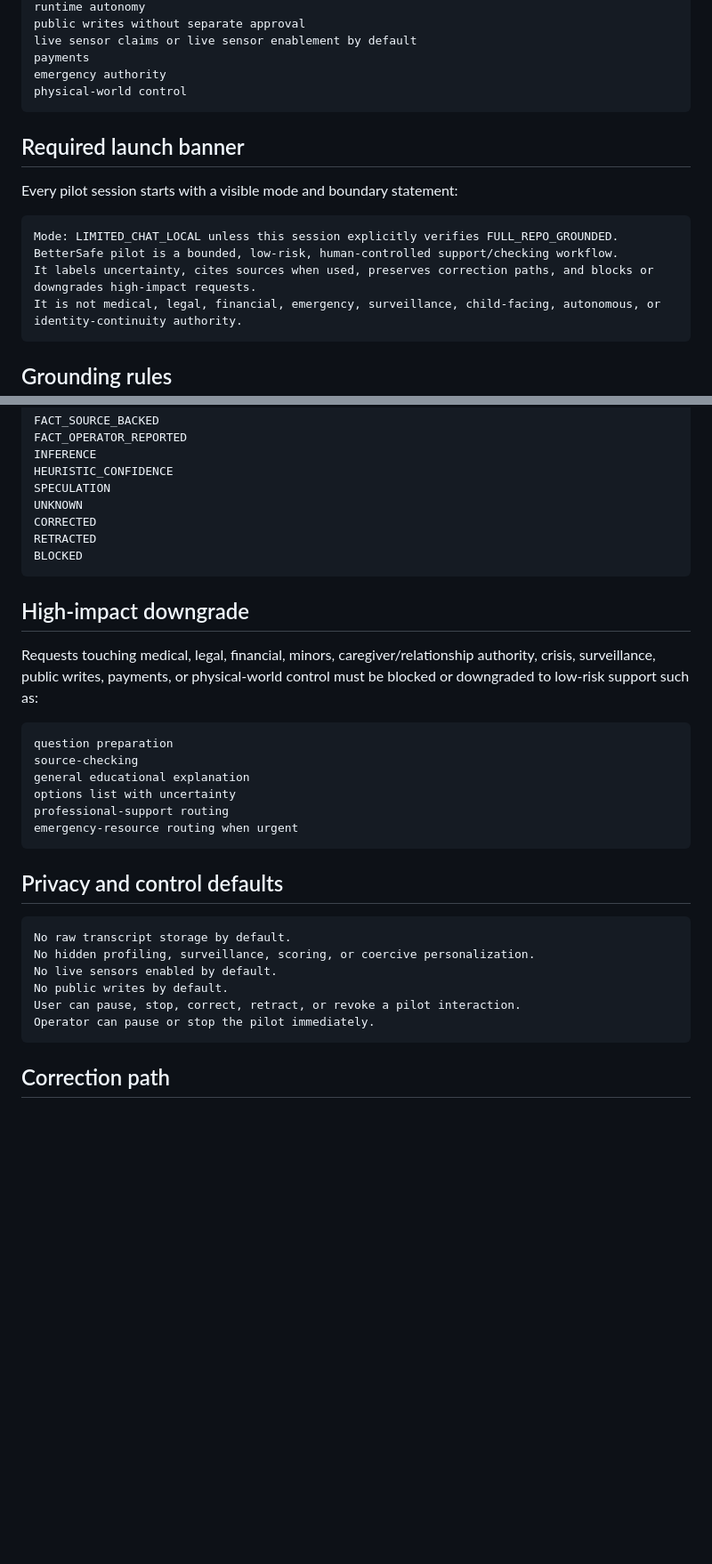
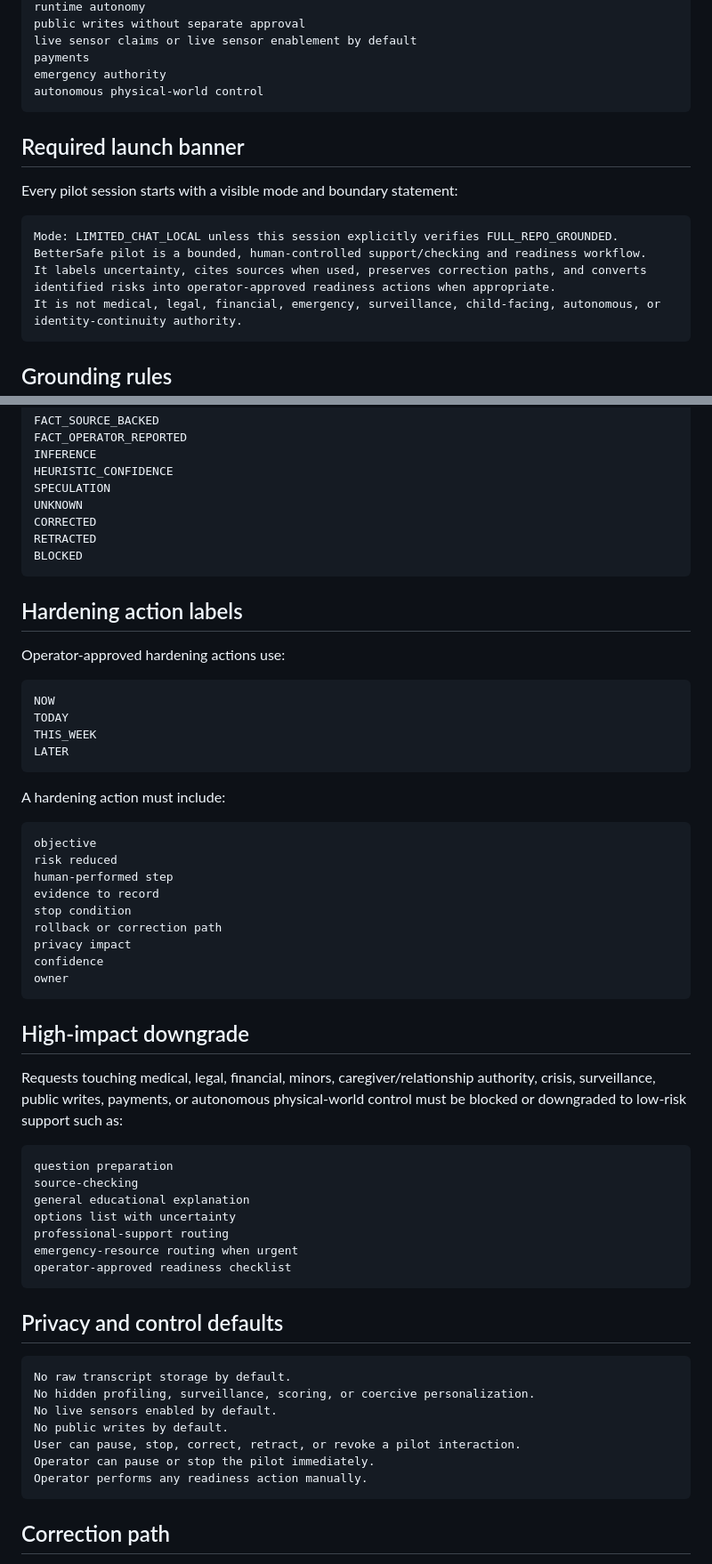
Before and after one commit to human-flourishing-frameworks/human-flourishing-frameworks, a Markdown page: docs/bettersafe-pilot-launch-record.md, 2 parts joined by grey strips. Shown at 89% size. Rendered like a GitHub page; blank space fills up the shorter version.

Commit message:
Expand BetterSafe pilot to operator hardening actions

````diff
--- a/docs/bettersafe-pilot-launch-record.md
+++ b/docs/bettersafe-pilot-launch-record.md
@@ -49,7 +66,7 @@ public writes without separate approval
 live sensor claims or live sensor enablement by default
 payments
 emergency authority
-physical-world control
+autonomous physical-world control
 ```
 
 ## Required launch banner
@@ -58,8 +75,8 @@ Every pilot session starts with a visible mode and boundary statement:
 
 ```text
 Mode: LIMITED_CHAT_LOCAL unless this session explicitly verifies FULL_REPO_GROUNDED.
-BetterSafe pilot is a bounded, low-risk, human-controlled support/checking workflow.
-It labels uncertainty, cites sources when used, preserves correction paths, and blocks or downgrades high-impact requests.
+BetterSafe pilot is a bounded, human-controlled support/checking and readiness workflow.
+It labels uncertainty, cites sources when used, preserves correction paths, and converts identified risks into operator-approved readiness actions when appropriate.
 It is not medical, legal, financial, emergency, surveillance, child-facing, autonomous, or identity-continuity authority.
 ```
 
@@ -89,9 +106,34 @@ RETRACTED
 BLOCKED
 ```
 
+## Hardening action labels
+
+Operator-approved hardening actions use:
+
+```text
+NOW
+TODAY
+THIS_WEEK
+LATER
+```
+
+A hardening action must include:
+
+```text
+objective
+risk reduced
+human-performed step
+evidence to record
+stop condition
+rollback or correction path
+privacy impact
+confidence
+owner
+```
+
 ## High-impact downgrade
 
-Requests touching medical, legal, financial, minors, caregiver/relationship authority, crisis, surveillance, public writes, payments, or physical-world control must be blocked or downgraded to low-risk support such as:
+Requests touching medical, legal, financial, minors, caregiver/relationship authority, crisis, surveillance, public writes, payments, or autonomous physical-world control must be blocked or downgraded to low-risk support such as:
 
 ```text
 question preparation
@@ -100,6 +142,7 @@ general educational explanation
 options list with uncertainty
 professional-support routing
 emergency-resource routing when urgent
+operator-approved readiness checklist
 ```
 
 ## Privacy and control defaults
@@ -111,6 +154,7 @@ No live sensors enabled by default.
 No public writes by default.
 User can pause, stop, correct, retract, or revoke a pilot interaction.
 Operator can pause or stop the pilot immediately.
+Operator performs any readiness action manually.
 ```
 
 ## Correction path
````
Also changed, not shown: other parts of docs/bettersafe-pilot-launch-record.md (+24 -7 lines).
